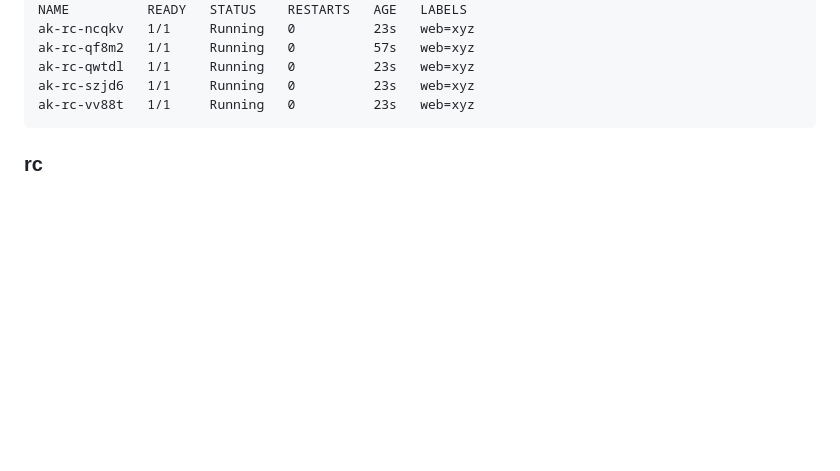
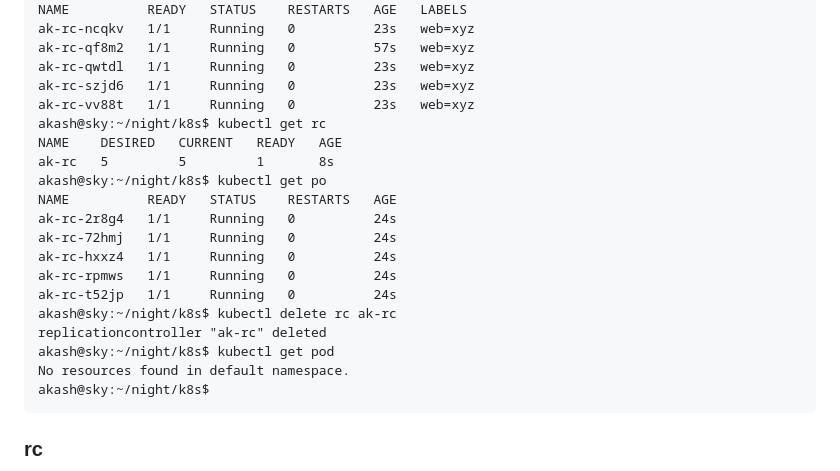
Before and after one commit to Gaur95/night_b, a Markdown page: README.md, the part around the change. Rendered like a GitHub page; blank space fills up the shorter version.

````diff
--- a/README.md
+++ b/README.md
@@ -120,6 +120,21 @@ ak-rc-qf8m2   1/1     Running   0          57s   web=xyz
 ak-rc-qwtdl   1/1     Running   0          23s   web=xyz
 ak-rc-szjd6   1/1     Running   0          23s   web=xyz
 ak-rc-vv88t   1/1     Running   0          23s   web=xyz
+akash@sky:~/night/k8s$ kubectl get rc
+NAME    DESIRED   CURRENT   READY   AGE
+ak-rc   5         5         1       8s
+akash@sky:~/night/k8s$ kubectl get po
+NAME          READY   STATUS    RESTARTS   AGE
+ak-rc-2r8g4   1/1     Running   0          24s
+ak-rc-72hmj   1/1     Running   0          24s
+ak-rc-hxxz4   1/1     Running   0          24s
+ak-rc-rpmws   1/1     Running   0          24s
+ak-rc-t52jp   1/1     Running   0          24s
+akash@sky:~/night/k8s$ kubectl delete rc ak-rc
+replicationcontroller "ak-rc" deleted
+akash@sky:~/night/k8s$ kubectl get pod
+No resources found in default namespace.
+akash@sky:~/night/k8s$
 ```
 ### rc
 <img src="img/16aug.jpg">
````
